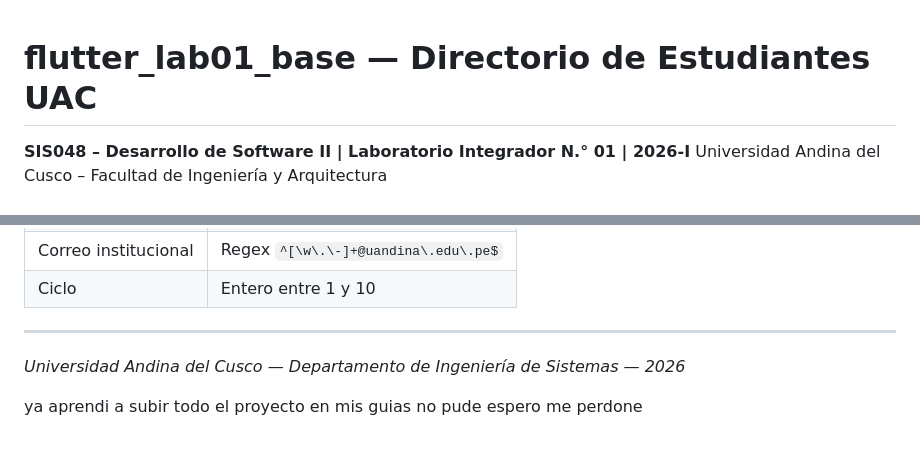
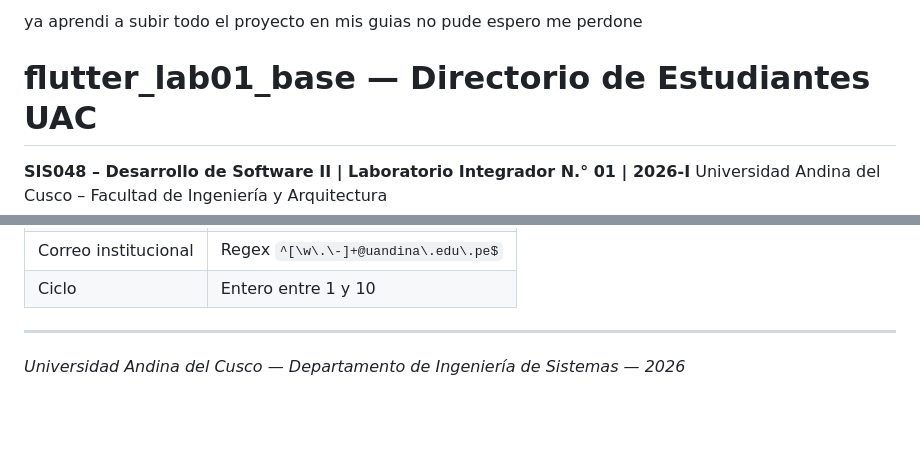
Before and after one commit to xuper-afk/examen-1, a Markdown page: README.md, 2 parts joined by grey strips. GitHub-like rendering; blank space fills up the shorter version.

```diff
--- a/README.md
+++ b/README.md
@@ -1,3 +1,5 @@
+ya aprendi a subir todo el proyecto en mis guias no pude espero me perdone
+
 # flutter_lab01_base — Directorio de Estudiantes UAC
 
 **SIS048 – Desarrollo de Software II | Laboratorio Integrador N.° 01 | 2026-I**
@@ -112,5 +114,3 @@ flutter_lab01_base/
 ---
 
 *Universidad Andina del Cusco — Departamento de Ingeniería de Sistemas — 2026*
-
-ya aprendi a subir todo el proyecto en mis guias no pude espero me perdone
```
